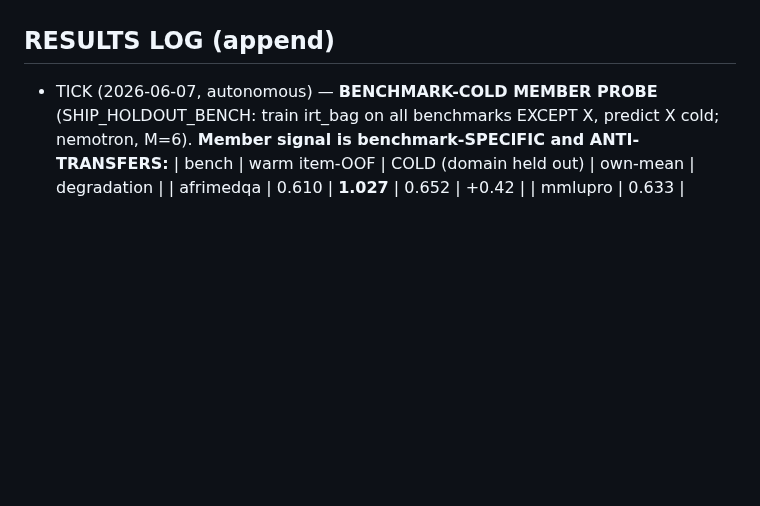
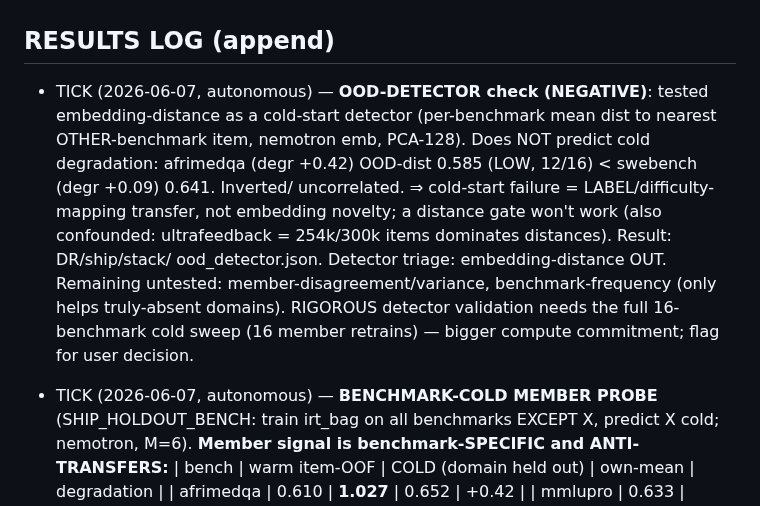
Before and after one commit to bwathomas/prediction-competition-321M, a Markdown page: docs/OVERNIGHT_master_2026-06-06b.md, the part around the change. Drawn GitHub-style; blank space fills up the shorter version.

Commit message:
results: OOD-detector negative — embedding distance does NOT predict cold-start degradation (label-transfer, not embedding novelty)
Co-Authored-By: Claude Opus 4.8 <noreply@anthropic.com>

```diff
--- a/docs/OVERNIGHT_master_2026-06-06b.md
+++ b/docs/OVERNIGHT_master_2026-06-06b.md
@@ -122,6 +122,14 @@ RECOMMENDED MORNING FIX (with user present for drive.mount if needed):
 ALTERNATIVE: ship the delivered 0.42519 stack as-is (already beats old 0.43653 by 0.011).
 
 ## RESULTS LOG (append)
+- TICK (2026-06-07, autonomous) — **OOD-DETECTOR check (NEGATIVE)**: tested embedding-distance as a cold-start
+  detector (per-benchmark mean dist to nearest OTHER-benchmark item, nemotron emb, PCA-128). Does NOT predict
+  cold degradation: afrimedqa (degr +0.42) OOD-dist 0.585 (LOW, 12/16) < swebench (degr +0.09) 0.641. Inverted/
+  uncorrelated. ⇒ cold-start failure = LABEL/difficulty-mapping transfer, not embedding novelty; a distance gate
+  won't work (also confounded: ultrafeedback = 254k/300k items dominates distances). Result: DR/ship/stack/
+  ood_detector.json. Detector triage: embedding-distance OUT. Remaining untested: member-disagreement/variance,
+  benchmark-frequency (only helps truly-absent domains). RIGOROUS detector validation needs the full 16-benchmark
+  cold sweep (16 member retrains) — bigger compute commitment; flag for user decision.
 - TICK (2026-06-07, autonomous) — **BENCHMARK-COLD MEMBER PROBE** (SHIP_HOLDOUT_BENCH: train irt_bag on all
   benchmarks EXCEPT X, predict X cold; nemotron, M=6). **Member signal is benchmark-SPECIFIC and ANTI-TRANSFERS:**
   | bench | warm item-OOF | COLD (domain held out) | own-mean | degradation |
```
